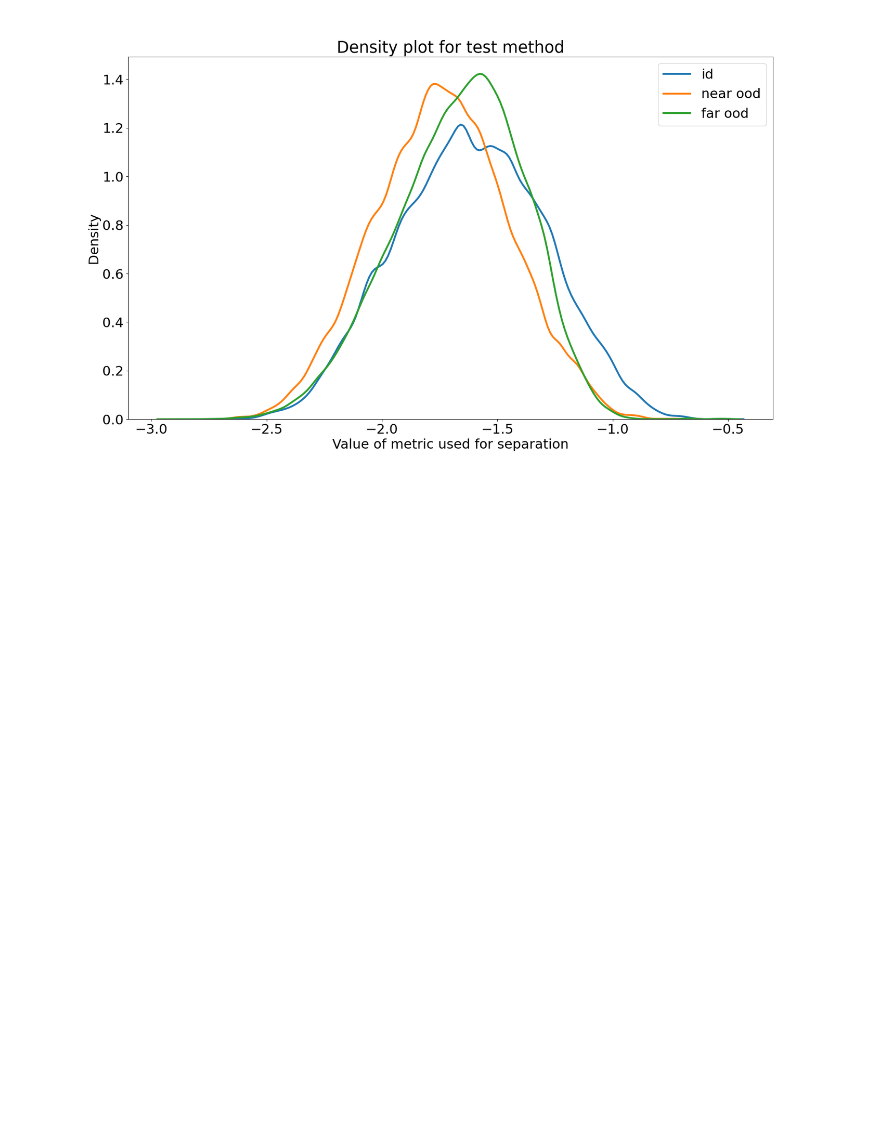
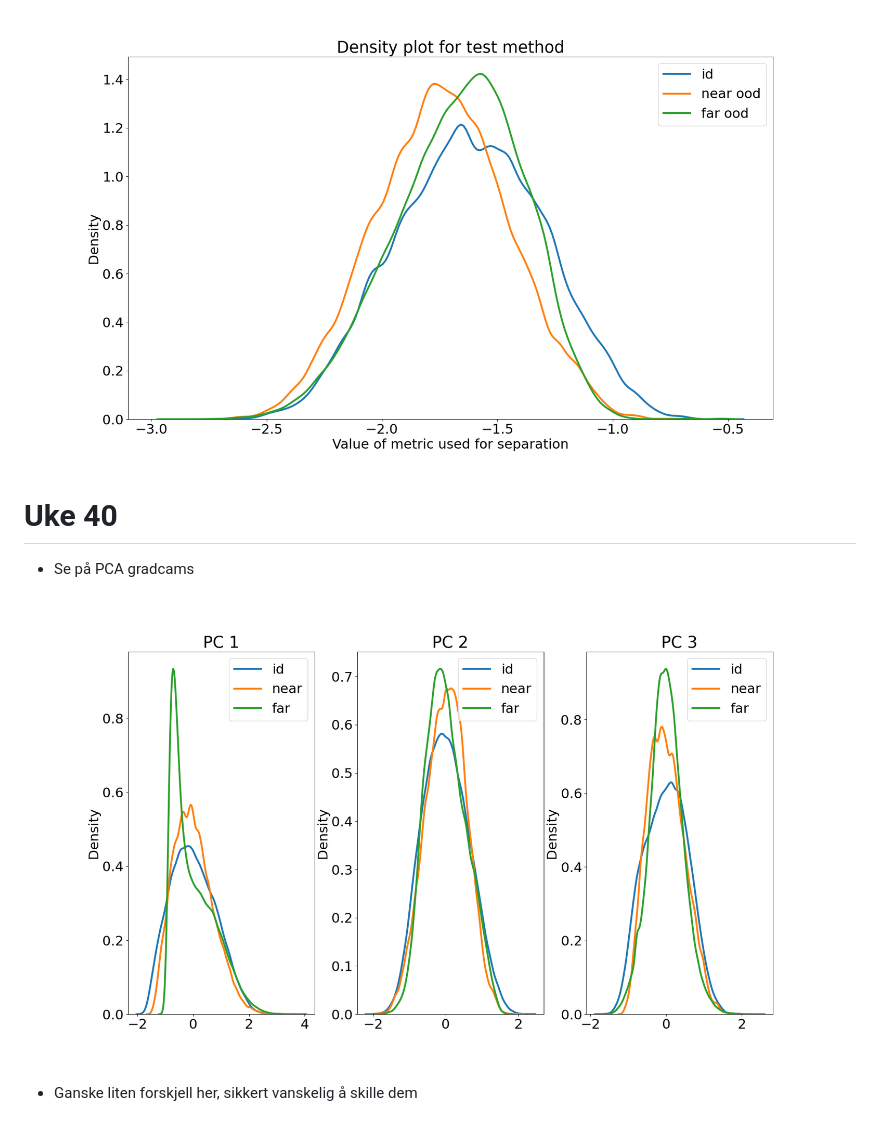
Before and after one commit to jonatan-hanssen/master, a Markdown page: progress.md, the part around the change. Rendered like a GitHub page; pictures changed too: progresspictures/gradcam_pca.png (added); blank space fills up the shorter version.

Commit message:
do stuff

```diff
--- a/progress.md
+++ b/progress.md
@@ -34,3 +34,11 @@
 - [x] Implementer CAM clustering som OpenOOD postprocessor
 
 ![](./progresspictures/cam_clustering.png)
+
+# Uke 40
+
+- Se på PCA gradcams
+
+![](./progresspictures/gradcam_pca.png)
+
+- Ganske liten forskjell her, sikkert vanskelig å skille dem
```
